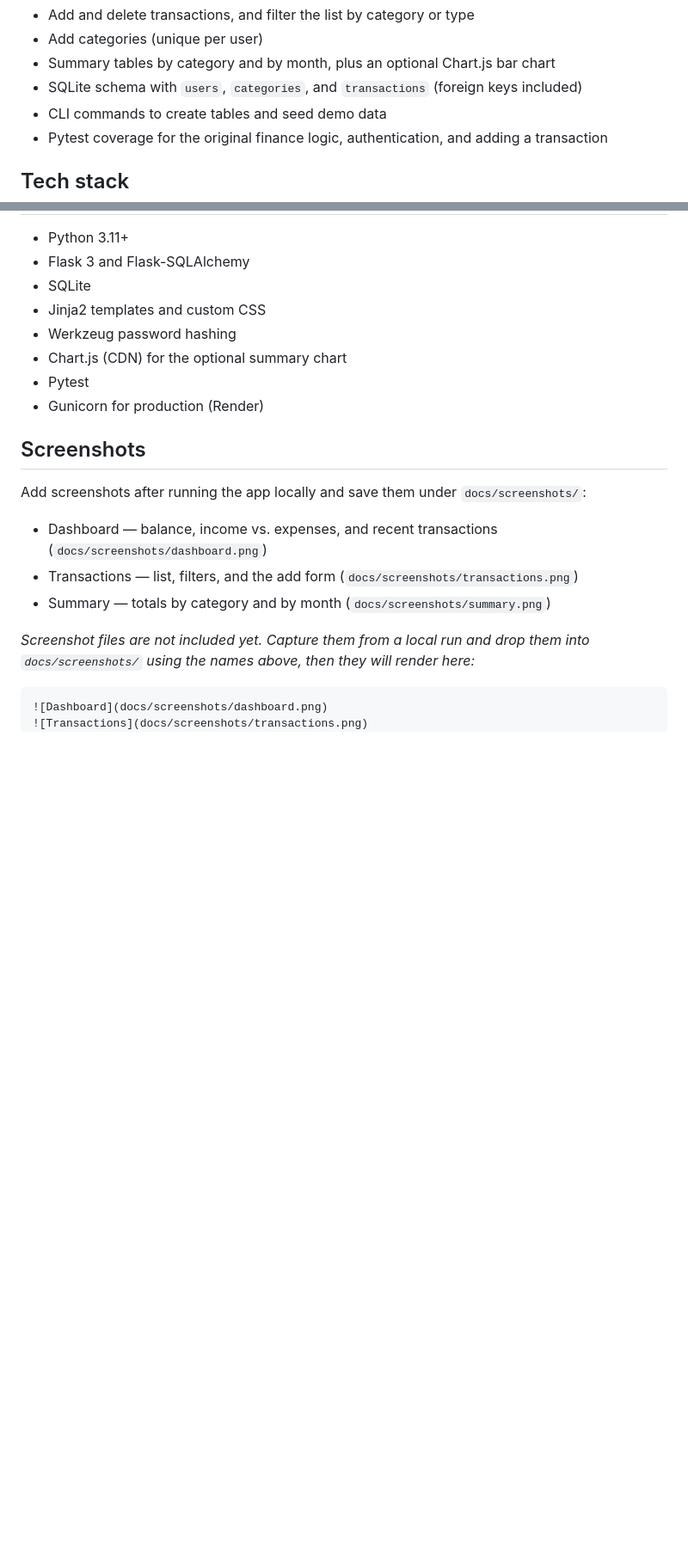
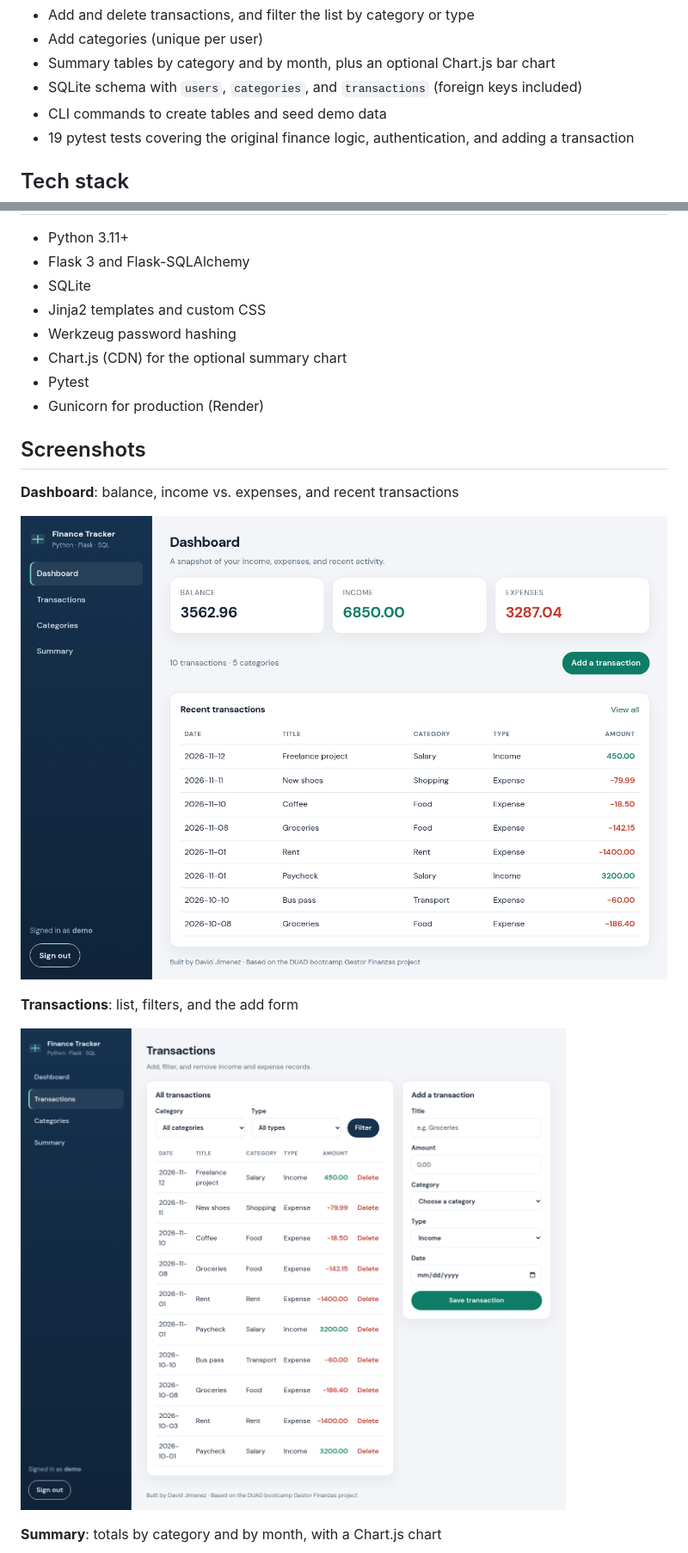
Before and after one commit to coderblockch/finance-tracker-flask, a Markdown page: README.md, 2 parts joined by grey strips. Shown at 86% size. GitHub-like rendering; pictures changed too: docs/screenshots/dashboard.png (added), docs/screenshots/transactions.png (added); blank space fills up the shorter version.

Commit message:
docs: add app screenshots to README

````diff
--- a/README.md
+++ b/README.md
@@ -16,7 +16,7 @@ Built by [David Jimenez](https://github.com/coderblockch) as a portfolio piece f
 - Summary tables by category and by month, plus an optional Chart.js bar chart
 - SQLite schema with `users`, `categories`, and `transactions` (foreign keys included)
 - CLI commands to create tables and seed demo data
-- Pytest coverage for the original finance logic, authentication, and adding a transaction
+- 19 pytest tests covering the original finance logic, authentication, and adding a transaction
 
 ## Tech stack
 
@@ -31,15 +31,14 @@ Built by [David Jimenez](https://github.com/coderblockch) as a portfolio piece f
 
 ## Screenshots
 
-Add screenshots after running the app locally and save them under `docs/screenshots/`:
+**Dashboard**: balance, income vs. expenses, and recent transactions
 
-- Dashboard — balance, income vs. expenses, and recent transactions (`docs/screenshots/dashboard.png`)
-- Transactions — list, filters, and the add form (`docs/screenshots/transactions.png`)
-- Summary — totals by category and by month (`docs/screenshots/summary.png`)
+![Dashboard](docs/screenshots/dashboard.png)
 
-*Screenshot files are not included yet. Capture them from a local run and drop them into `docs/screenshots/` using the names above, then they will render here:*
+**Transactions**: list, filters, and the add form
 
-```markdown
-![Dashboard](docs/screenshots/dashboard.png)
 ![Transactions](docs/screenshots/transactions.png)
+
+**Summary**: totals by category and by month, with a Chart.js chart
+
 ![Summary](docs/screenshots/summary.png)
````
Also changed, not shown: other parts of README.md (+3 -1 lines), docs/screenshots/summary.png (added).
